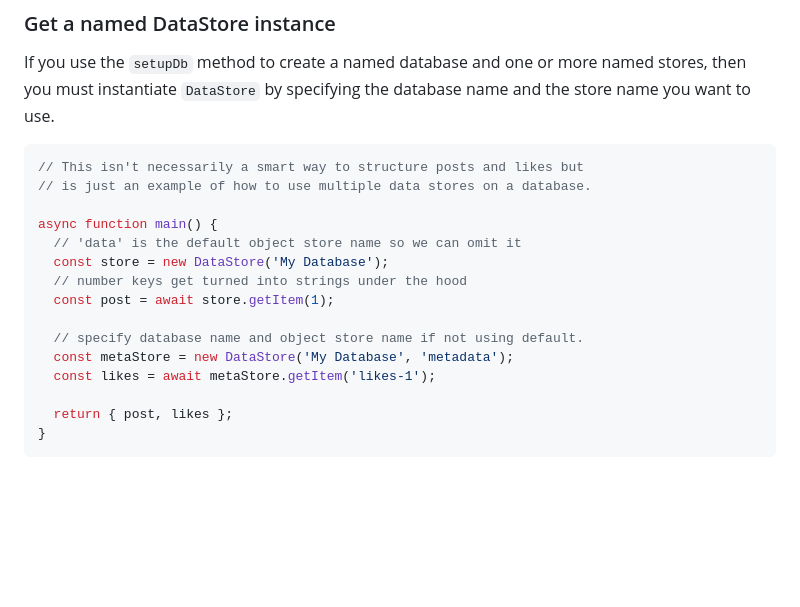
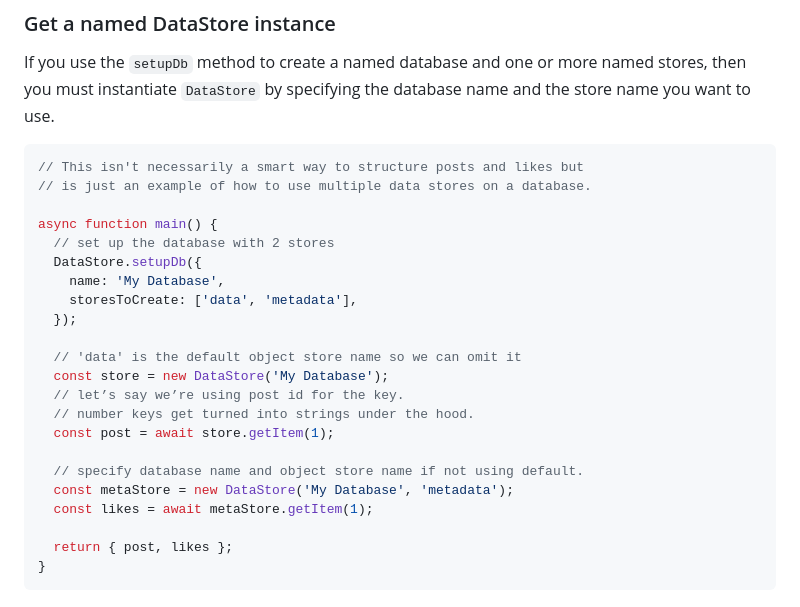
Before and after one commit to blakewatson/datastore, a Markdown page: README.md, the part around the change. GitHub-like rendering; blank space fills up the shorter version.

```diff
--- a/README.md
+++ b/README.md
@@ -136,14 +136,21 @@ If you use the `setupDb` method to create a named database and one or more named
 // is just an example of how to use multiple data stores on a database.
 
 async function main() {
+  // set up the database with 2 stores
+  DataStore.setupDb({
+    name: 'My Database',
+    storesToCreate: ['data', 'metadata'],
+  });
+
   // 'data' is the default object store name so we can omit it
   const store = new DataStore('My Database');
-  // number keys get turned into strings under the hood
+  // let’s say we’re using post id for the key.
+  // number keys get turned into strings under the hood.
   const post = await store.getItem(1);
 
   // specify database name and object store name if not using default.
   const metaStore = new DataStore('My Database', 'metadata');
-  const likes = await metaStore.getItem('likes-1');
+  const likes = await metaStore.getItem(1);
 
   return { post, likes };
 }
```
